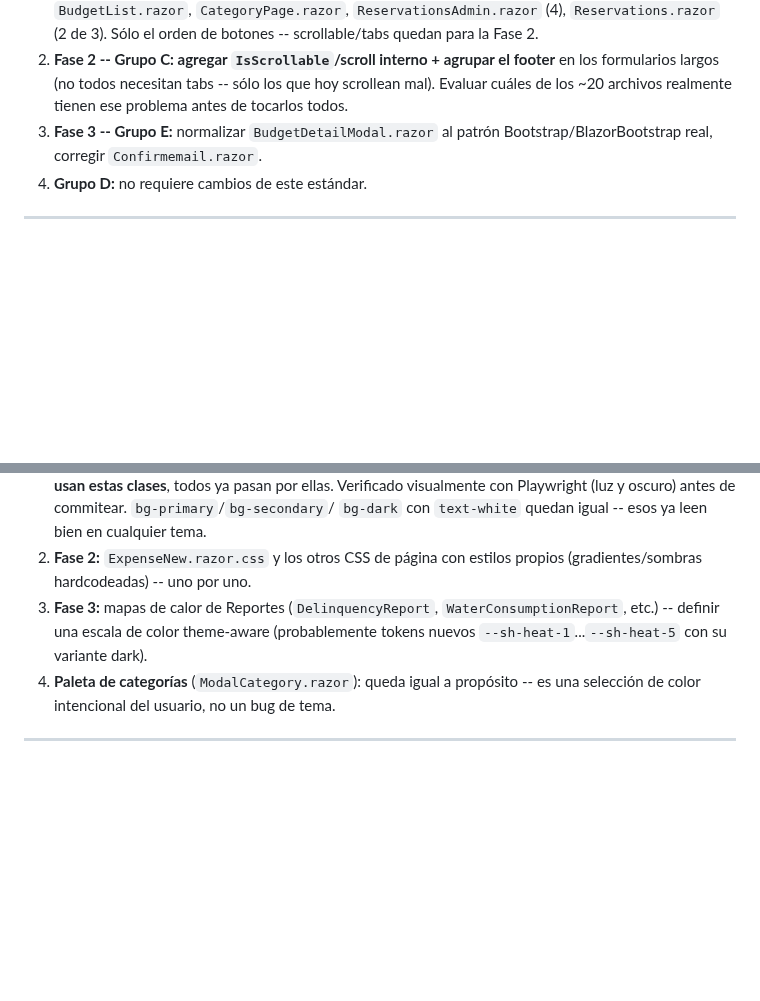
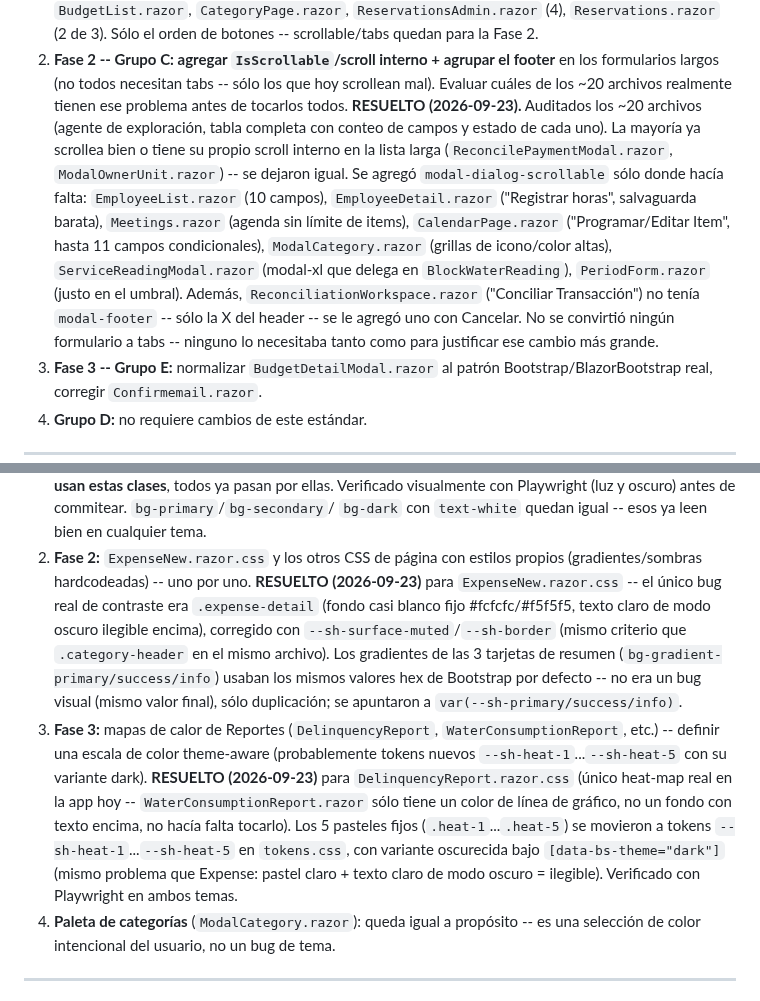
Before and after one commit to EnriqueKristian/SpiderHood, a Markdown page: Docs/Plan-Estandarizacion-UI.md, 2 parts joined by grey strips. GitHub-like rendering; blank space fills up the shorter version.

Commit message:
Docs: marcar Modales Fase 2 y Tema Fase 2-3 como resueltas
Co-Authored-By: Claude Sonnet 5 <noreply@anthropic.com>
Claude-Session: https://claude.ai/code/session_01Hyb4sGbCYQqhvS8KCsiX3J

```diff
--- a/Docs/Plan-Estandarizacion-UI.md
+++ b/Docs/Plan-Estandarizacion-UI.md
@@ -58,6 +58,21 @@ querer, ya tenían el orden bien.
    footer** en los formularios largos (no todos necesitan tabs -- sólo los
    que hoy scrollean mal). Evaluar cuáles de los ~20 archivos realmente
    tienen ese problema antes de tocarlos todos.
+   **RESUELTO (2026-09-23).** Auditados los ~20 archivos (agente de
+   exploración, tabla completa con conteo de campos y estado de cada uno).
+   La mayoría ya scrollea bien o tiene su propio scroll interno en la
+   lista larga (`ReconcilePaymentModal.razor`, `ModalOwnerUnit.razor`) --
+   se dejaron igual. Se agregó `modal-dialog-scrollable` sólo donde hacía
+   falta: `EmployeeList.razor` (10 campos), `EmployeeDetail.razor`
+   ("Registrar horas", salvaguarda barata), `Meetings.razor` (agenda sin
+   límite de items), `CalendarPage.razor` ("Programar/Editar Item", hasta
+   11 campos condicionales), `ModalCategory.razor` (grillas de
+   icono/color altas), `ServiceReadingModal.razor` (modal-xl que delega en
+   `BlockWaterReading`), `PeriodForm.razor` (justo en el umbral). Además,
+   `ReconciliationWorkspace.razor` ("Conciliar Transacción") no tenía
+   `modal-footer` -- sólo la X del header -- se le agregó uno con
+   Cancelar. No se convirtió ningún formulario a tabs -- ninguno lo
+   necesitaba tanto como para justificar ese cambio más grande.
 3. **Fase 3 -- Grupo E:** normalizar `BudgetDetailModal.razor` al patrón
    Bootstrap/BlazorBootstrap real, corregir `Confirmemail.razor`.
 4. **Grupo D:** no requiere cambios de este estándar.
@@ -124,10 +139,27 @@ atención individual.
    cualquier tema.
 2. **Fase 2:** `ExpenseNew.razor.css` y los otros CSS de página con
    estilos propios (gradientes/sombras hardcodeadas) -- uno por uno.
+   **RESUELTO (2026-09-23)** para `ExpenseNew.razor.css` -- el único bug
+   real de contraste era `.expense-detail` (fondo casi blanco fijo
+   #fcfcfc/#f5f5f5, texto claro de modo oscuro ilegible encima),
+   corregido con `--sh-surface-muted`/`--sh-border` (mismo criterio que
+   `.category-header` en el mismo archivo). Los gradientes de las 3
+   tarjetas de resumen (`bg-gradient-primary/success/info`) usaban los
+   mismos valores hex de Bootstrap por defecto -- no era un bug visual
+   (mismo valor final), sólo duplicación; se apuntaron a
+   `var(--sh-primary/success/info)`.
 3. **Fase 3:** mapas de calor de Reportes (`DelinquencyReport`,
    `WaterConsumptionReport`, etc.) -- definir una escala de color
    theme-aware (probablemente tokens nuevos `--sh-heat-1`...`--sh-heat-5`
    con su variante dark).
+   **RESUELTO (2026-09-23)** para `DelinquencyReport.razor.css` (único
+   heat-map real en la app hoy -- `WaterConsumptionReport.razor` sólo
+   tiene un color de línea de gráfico, no un fondo con texto encima, no
+   hacía falta tocarlo). Los 5 pasteles fijos (`.heat-1`...`.heat-5`) se
+   movieron a tokens `--sh-heat-1`...`--sh-heat-5` en `tokens.css`, con
+   variante oscurecida bajo `[data-bs-theme="dark"]` (mismo problema que
+   Expense: pastel claro + texto claro de modo oscuro = ilegible).
+   Verificado con Playwright en ambos temas.
 4. **Paleta de categorías** (`ModalCategory.razor`): queda igual a
    propósito -- es una selección de color intencional del usuario, no un
    bug de tema.
```
